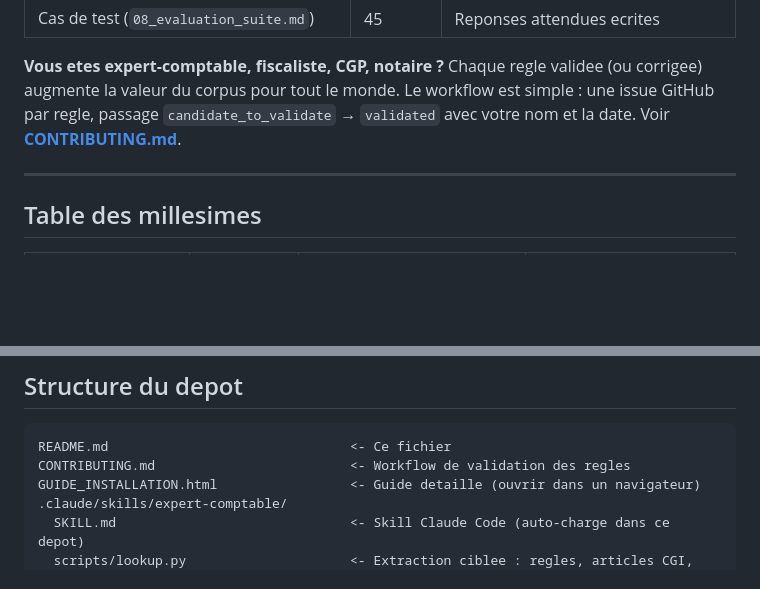
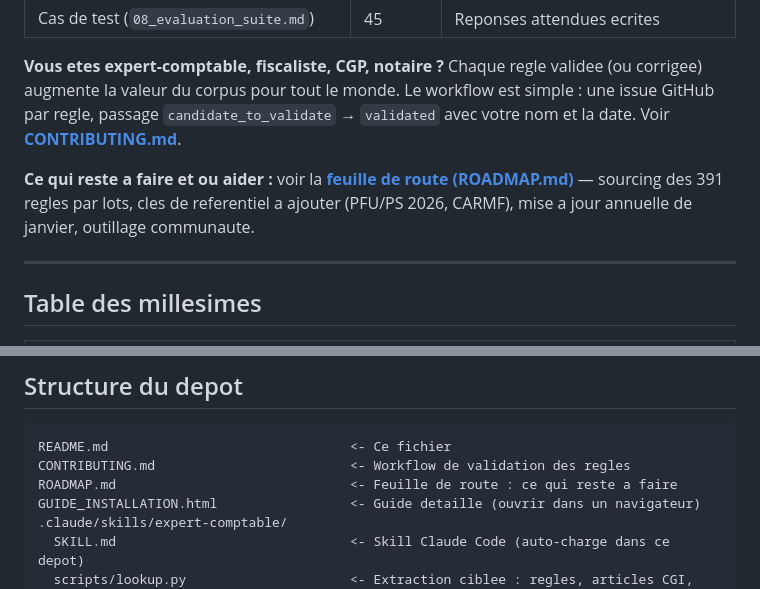
Before and after one commit to joachimpomme-ctrl/comptable, a Markdown page: README.md, 2 parts joined by grey strips. Drawn GitHub-style; blank space fills up the shorter version.

````diff
--- a/README.md
+++ b/README.md
@@ -63,6 +63,8 @@ Pour tester serieusement l'agent : `knowledge/08_evaluation_suite.md` contient *
 
 **Vous etes expert-comptable, fiscaliste, CGP, notaire ?** Chaque regle validee (ou corrigee) augmente la valeur du corpus pour tout le monde. Le workflow est simple : une issue GitHub par regle, passage `candidate_to_validate` → `validated` avec votre nom et la date. Voir **[CONTRIBUTING.md](CONTRIBUTING.md)**.
 
+**Ce qui reste a faire et ou aider :** voir la **[feuille de route (ROADMAP.md)](ROADMAP.md)** — sourcing des 391 regles par lots, cles de referentiel a ajouter (PFU/PS 2026, CARMF), mise a jour annuelle de janvier, outillage communaute.
+
 ---
 
 ## Table des millesimes
@@ -99,6 +101,7 @@ Source de verite : `knowledge/referentiel_parametres.json` (chaque cle porte sa
 ```
 README.md                               <- Ce fichier
 CONTRIBUTING.md                         <- Workflow de validation des regles
+ROADMAP.md                              <- Feuille de route : ce qui reste a faire
 GUIDE_INSTALLATION.html                 <- Guide detaille (ouvrir dans un navigateur)
 .claude/skills/expert-comptable/
   SKILL.md                              <- Skill Claude Code (auto-charge dans ce depot)
````
Also changed, not shown: ROADMAP.md (added, +62 -0 lines).
